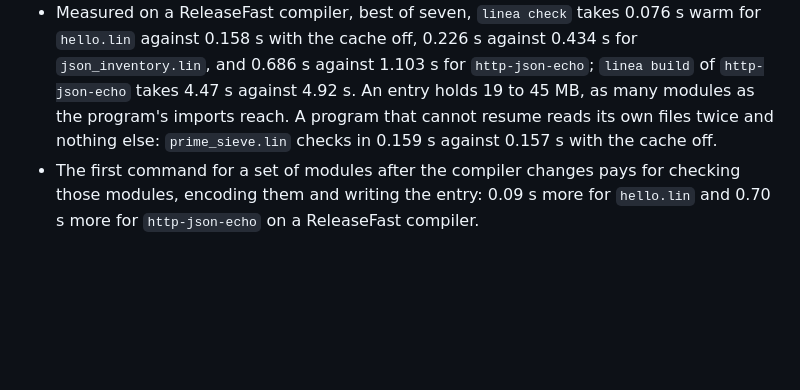
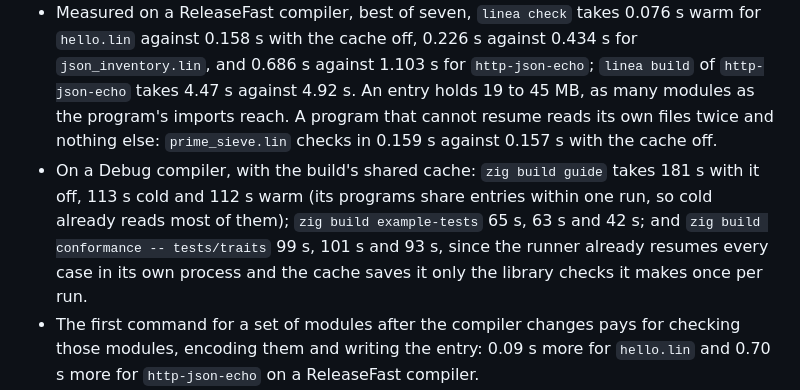
Before and after one commit to arthurgeek/linea, a Markdown page: docs/adr/0257-the-driver-keeps-the-checked-standard-library-on-disk.md, the part around the change. Drawn GitHub-style; blank space fills up the shorter version.

Commit message:
docs(adr): record what the shared library cache saves the build's gates and walks
ADR 0257 records `zig build guide`, `example-tests` and a narrowed
`conformance` run with the cache off, cold and warm on a Debug compiler.

Signed-off-by: Arthur Zapparoli <arthurgeek@users.noreply.github.com>

```diff
--- a/docs/adr/0257-the-driver-keeps-the-checked-standard-library-on-disk.md
+++ b/docs/adr/0257-the-driver-keeps-the-checked-standard-library-on-disk.md
@@ -132,6 +132,13 @@ sessions use, so a command line, the runner and the editor resume one way.
   imports reach. A program that cannot resume reads its own files twice and
   nothing else: `prime_sieve.lin` checks in 0.159 s against 0.157 s with the
   cache off.
+- On a Debug compiler, with the build's shared cache: `zig build guide` takes
+  181 s with it off, 113 s cold and 112 s warm (its programs share entries
+  within one run, so cold already reads most of them); `zig build
+  example-tests` 65 s, 63 s and 42 s; and `zig build conformance --
+  tests/traits` 99 s, 101 s and 93 s, since the runner already resumes
+  every case in its own process and the cache saves it only the library
+  checks it makes once per run.
 - The first command for a set of modules after the compiler changes pays for
   checking those modules, encoding them and writing the entry: 0.09 s more
   for `hello.lin` and 0.70 s more for `http-json-echo` on a ReleaseFast
```
